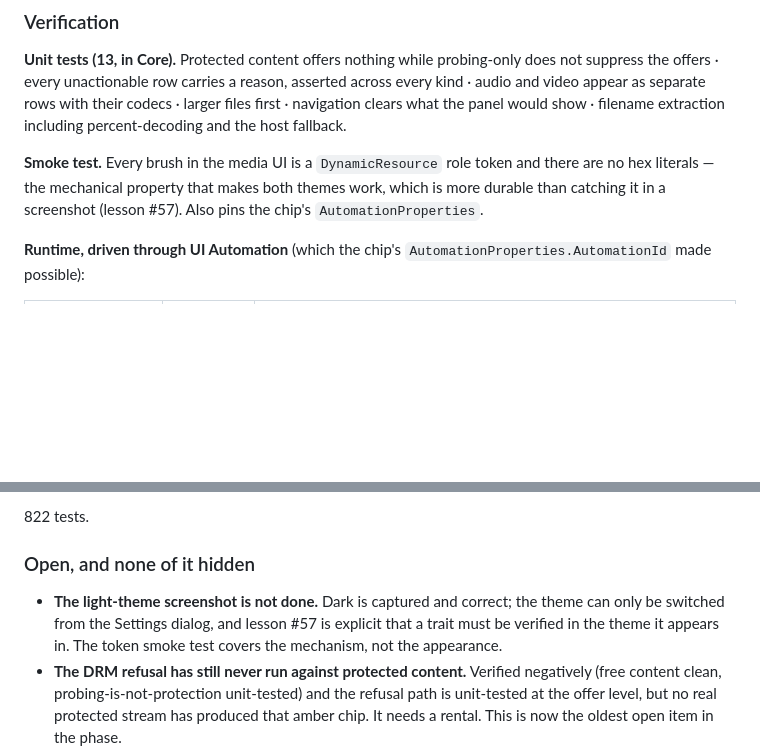
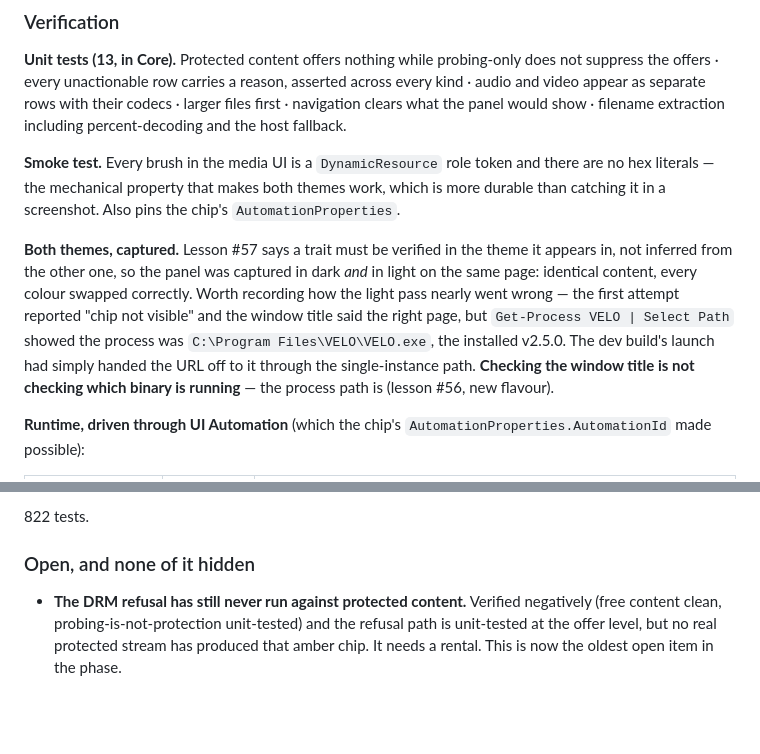
Before and after one commit to badizher-codex/velo, a Markdown page: docs/Phase6/MEDIA_DOWNLOAD_ANALYSIS.md, 2 parts joined by grey strips. Rendered like a GitHub page; blank space fills up the shorter version.

Commit message:
docs: P4 verified in both themes
Panel captured in dark and light on the same page: identical content, every colour swapped. Lesson 57 says a trait is verified in the theme it appears in, not inferred from the other one.

Recording how the light pass nearly went wrong: the first attempt reported the chip missing while the window title showed the right page, because a previously running installed VELO had taken the URL through the single-instance handoff and the dev build had exited. The window title does not say which binary is running; the process path does.

Co-Authored-By: Claude Opus 5 <noreply@anthropic.com>

```diff
--- a/docs/Phase6/MEDIA_DOWNLOAD_ANALYSIS.md
+++ b/docs/Phase6/MEDIA_DOWNLOAD_ANALYSIS.md
@@ -626,7 +626,9 @@ P2a's engine and P3's lane both shipped with nothing calling them, on purpose. P
 
 **Unit tests (13, in Core).** Protected content offers nothing while probing-only does not suppress the offers · every unactionable row carries a reason, asserted across every kind · audio and video appear as separate rows with their codecs · larger files first · navigation clears what the panel would show · filename extraction including percent-decoding and the host fallback.
 
-**Smoke test.** Every brush in the media UI is a `DynamicResource` role token and there are no hex literals — the mechanical property that makes both themes work, which is more durable than catching it in a screenshot (lesson #57). Also pins the chip's `AutomationProperties`.
+**Smoke test.** Every brush in the media UI is a `DynamicResource` role token and there are no hex literals — the mechanical property that makes both themes work, which is more durable than catching it in a screenshot. Also pins the chip's `AutomationProperties`.
+
+**Both themes, captured.** Lesson #57 says a trait must be verified in the theme it appears in, not inferred from the other one, so the panel was captured in dark *and* in light on the same page: identical content, every colour swapped correctly. Worth recording how the light pass nearly went wrong — the first attempt reported "chip not visible" and the window title said the right page, but `Get-Process VELO | Select Path` showed the process was `C:\Program Files\VELO\VELO.exe`, the installed v2.5.0. The dev build's launch had simply handed the URL off to it through the single-instance path. **Checking the window title is not checking which binary is running** — the process path is (lesson #56, new flavour).
 
 **Runtime, driven through UI Automation** (which the chip's `AutomationProperties.AutomationId` made possible):
 
@@ -642,7 +644,6 @@ Both match §9–§10 exactly: 788 493 bytes reads as 770 KB, and the two YouTub
 
 ### Open, and none of it hidden
 
-- **The light-theme screenshot is not done.** Dark is captured and correct; the theme can only be switched from the Settings dialog, and lesson #57 is explicit that a trait must be verified in the theme it appears in. The token smoke test covers the mechanism, not the appearance.
 - **The DRM refusal has still never run against protected content.** Verified negatively (free content clean, probing-is-not-protection unit-tested) and the refusal path is unit-tested at the offer level, but no real protected stream has produced that amber chip. It needs a rental. This is now the oldest open item in the phase.
 - **`media-detect.js` is still gated on `VELO_MEDIA_PROBE`.** Consequence for P4 specifically: **without the probe the panel only ever shows progressive files**, because the page layer is what sees adaptive tracks. Un-gating is the single highest-value next step for this feature, and it needs the wider playback pass §11 asked for.
 - **Only progressive downloads work.** HLS needs P2a-2, MSE needs P2b. Both are named in the panel rather than implied.
```
